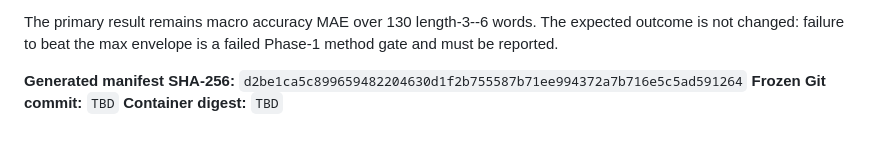
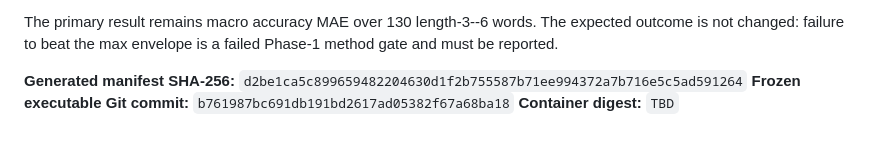
Before and after one commit to milan-v-raj/ShiftAlgebra, a Markdown page: v4/protocol/phase1_preregistration.md, the part around the change. Drawn GitHub-style.

Commit message:
Freeze Phase 1 confirmatory protocol
Co-authored-by: arena-agent <297053741+arena-agent@users.noreply.github.com>

```diff
--- a/v4/protocol/phase1_preregistration.md
+++ b/v4/protocol/phase1_preregistration.md
@@ -186,5 +186,5 @@ Development exposed severe accuracy saturation. Before confirmation, the followi
 The primary result remains macro accuracy MAE over 130 length-3--6 words. The expected outcome is not changed: failure to beat the max envelope is a failed Phase-1 method gate and must be reported.
 
 **Generated manifest SHA-256:** `d2be1ca5c899659482204630d1f2b755587b71ee994372a7b716e5c5ad591264`
-**Frozen Git commit:** `TBD`
+**Frozen executable Git commit:** `b761987bc691db191bd2617ad05382f67a68ba18`
 **Container digest:** `TBD`
```
Also changed, not shown: v4/phase1/FINAL_FREEZE.md (added, +64 -0 lines).
